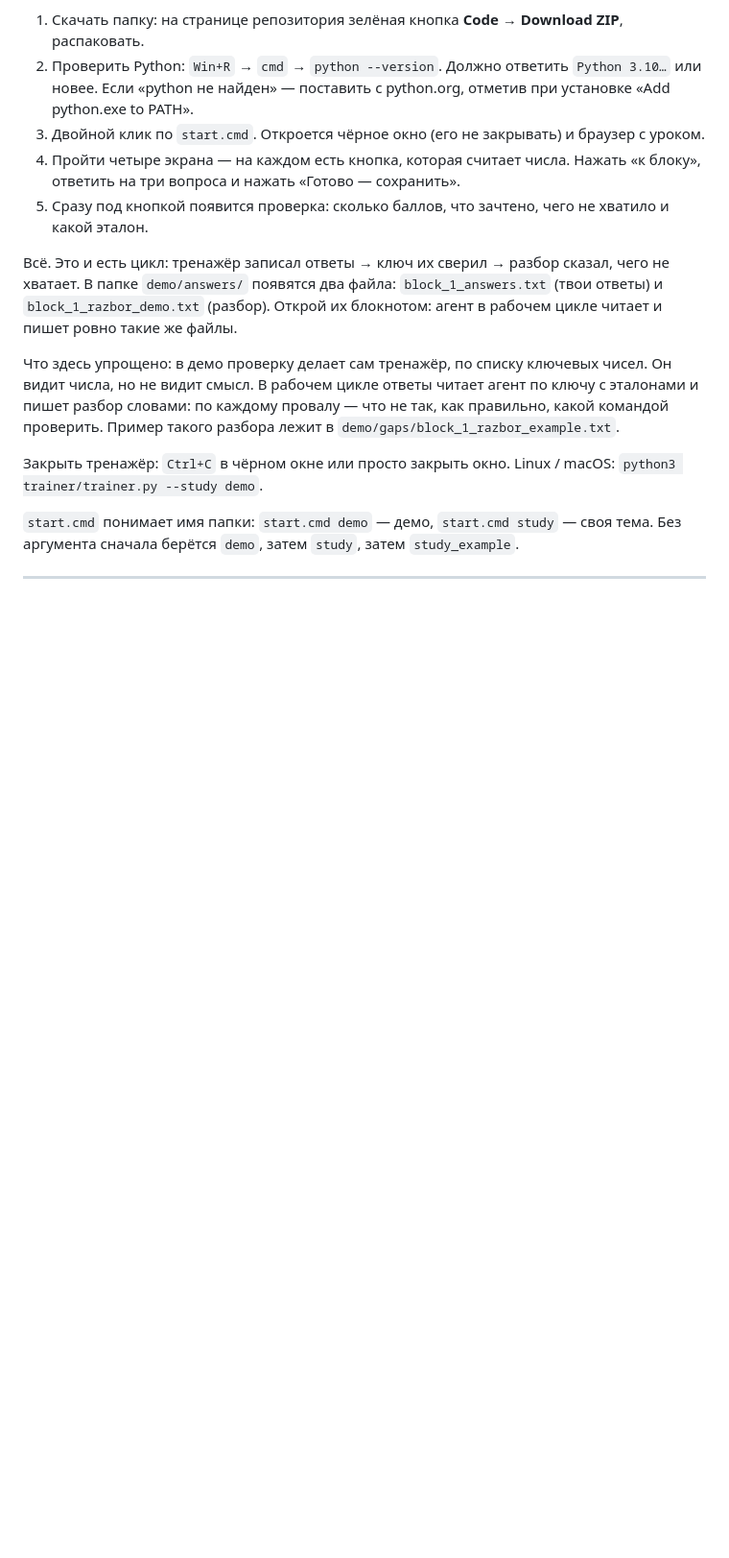
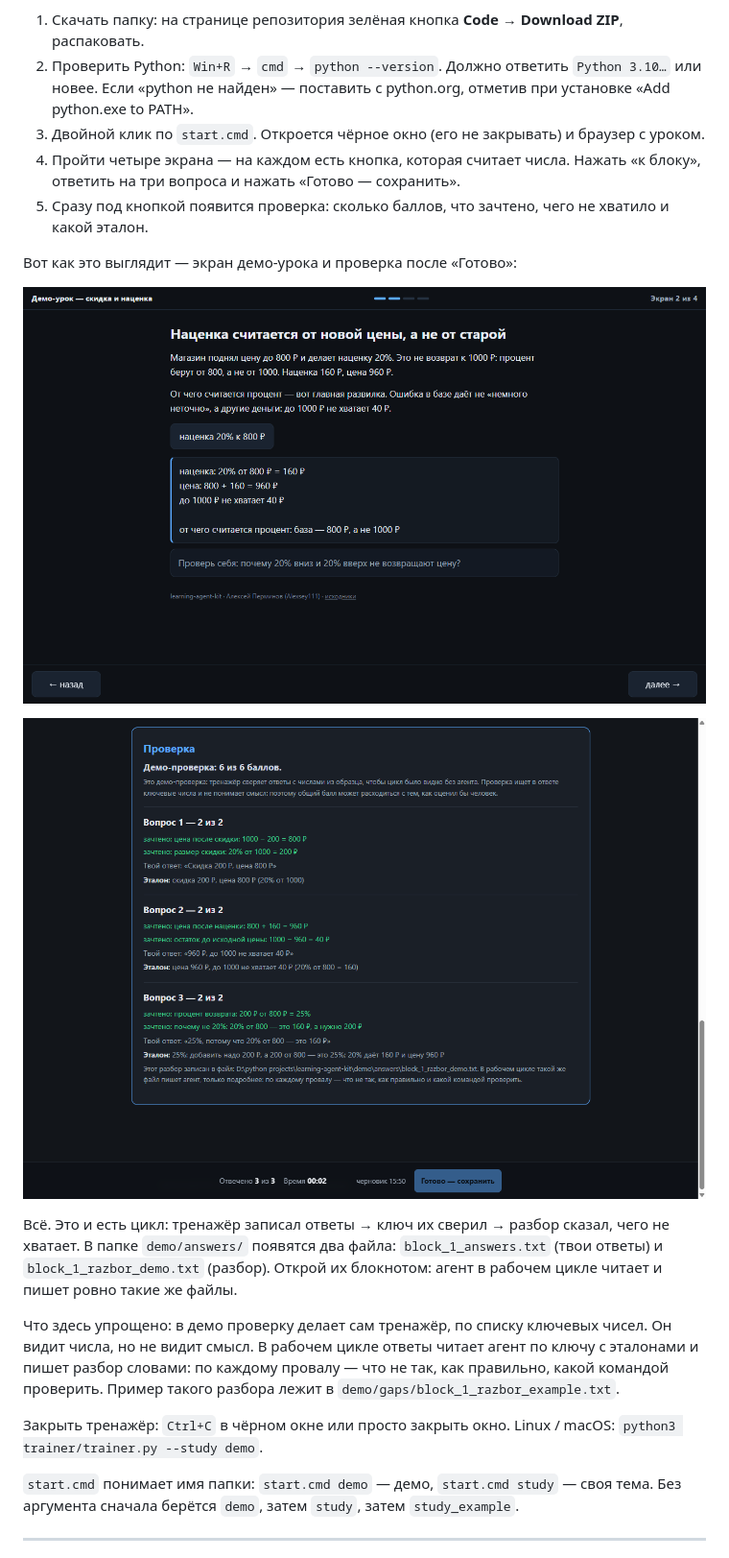
Before and after one commit to Alexsey111/learning-agent-kit, a Markdown page: README.md, the part around the change. Shown at 96% size. GitHub-like rendering; pictures changed too: docs/screens/demo-check.png (added), docs/screens/demo-lesson.png (added); blank space fills up the shorter version.

Commit message:
Скриншоты демо в README: экран урока и проверка после «Готово»

```diff
--- a/README.md
+++ b/README.md
@@ -30,6 +30,12 @@
    ответить на три вопроса и нажать «Готово — сохранить».
 5. Сразу под кнопкой появится проверка: сколько баллов, что зачтено, чего не хватило и
    какой эталон.
+
+Вот как это выглядит — экран демо-урока и проверка после «Готово»:
+
+![Экран демо-урока с живой кнопкой](docs/screens/demo-lesson.png)
+
+![Демо-проверка после «Готово»: балл, зачтённое, эталон](docs/screens/demo-check.png)
 
 Всё. Это и есть цикл: тренажёр записал ответы → ключ их сверил → разбор сказал, чего не
 хватает. В папке `demo/answers/` появятся два файла: `block_1_answers.txt` (твои ответы)
```
Also changed, not shown: 1 other file.
